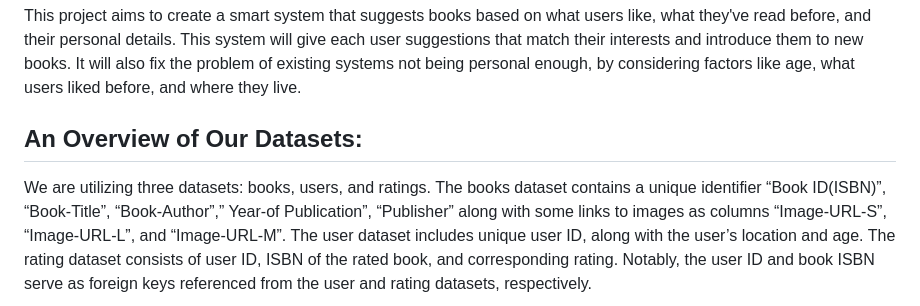
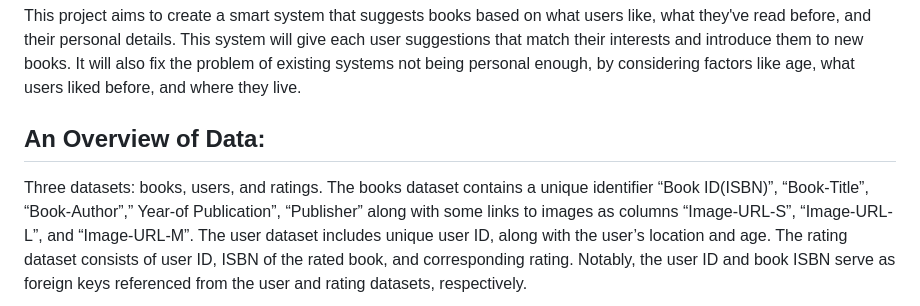
Before and after one commit to n1thi/Book-Recommendation-system, a Markdown page: README.md, the part around the change. GitHub-like rendering.

```diff
--- a/README.md
+++ b/README.md
@@ -19,9 +19,9 @@ match their interests and introduce them to new books. It will also fix the prob
 systems not being personal enough, by considering factors like age, what users liked before, and
 where they live.
 
-## An Overview of Our Datasets:
+## An Overview of Data:
 
-We are utilizing three datasets: books, users, and ratings.
+Three datasets: books, users, and ratings.
 The books dataset contains a unique identifier “Book ID(ISBN)”, “Book-Title”, “Book-Author”,” Year-of
 Publication”, “Publisher” along with some links to images as columns “Image-URL-S”, “Image-URL-L”,
 and “Image-URL-M”.
```
